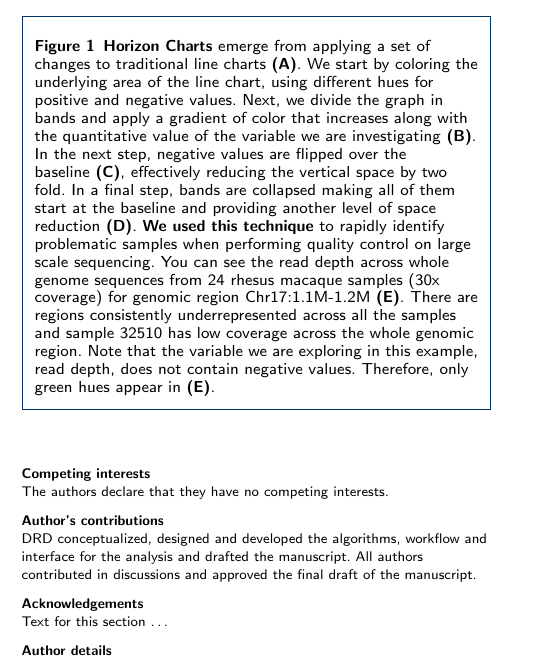
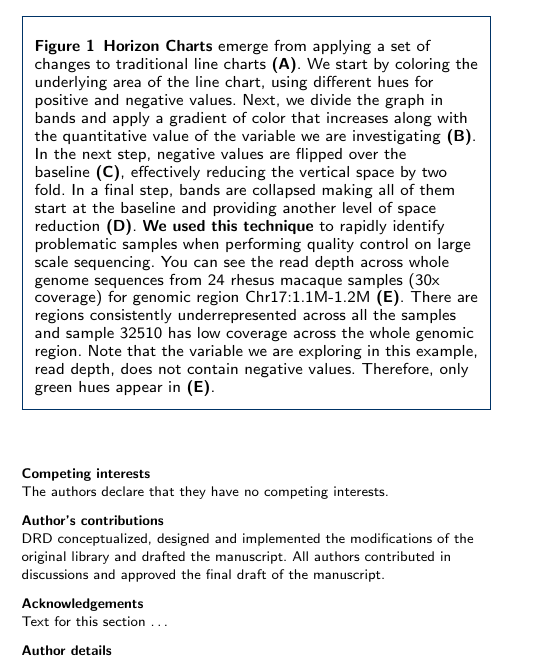
Before and after one commit to drio/paper_DNAism, a LaTeX document (bmc/bmc_article.tex): part of one column of page 2 of 3, cut so that both start at the same text. Compiled offline with pdfLaTeX.

Commit message:
Latest minor changes.

```diff
--- a/bmc/bmc_article.tex
+++ b/bmc/bmc_article.tex
@@ -432,9 +432,9 @@ The authors declare that they have no competing interests.
 
 \section*{Author's contributions}
 
-DRD conceptualized, designed and developed the algorithms, workflow and
-interface for the analysis and drafted the manuscript.  All authors contributed
-in discussions and approved the final draft of the manuscript.
+DRD conceptualized, designed and implemented the modifications of the original
+library and drafted the manuscript.  All authors contributed in discussions and
+approved the final draft of the manuscript.
 
 
 
```
Also changed, not shown: bmc/bmc_article.tex (6 more changed lines).
